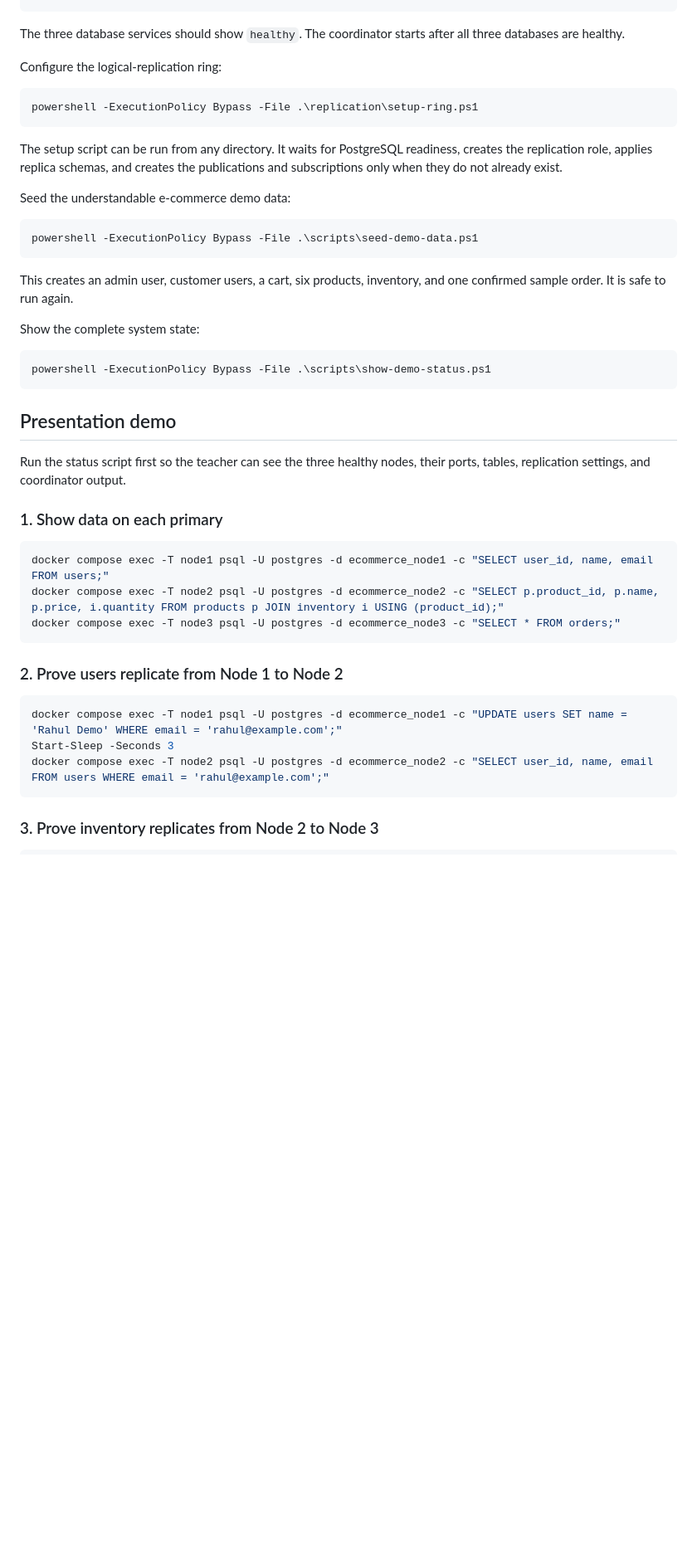
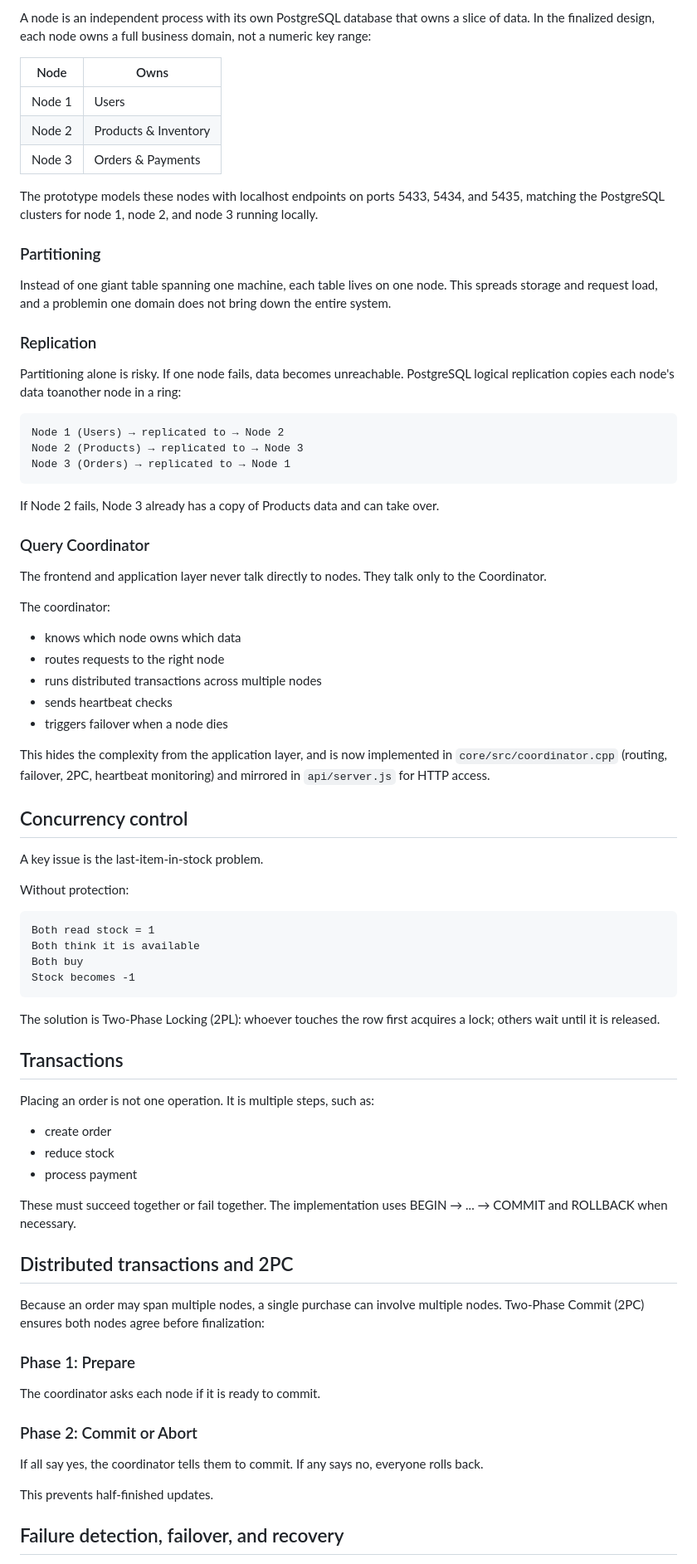
Before and after one commit to somyarawat22/DistriBuy, a Markdown page: README.md, the part around one of its changes. Shown at 83% size. Rendered like a GitHub page; blank space fills up the shorter version.

Commit message:
Revised readme
Updated project description and features in README.

````diff
--- a/README.md
+++ b/README.md
@@ -53,48 +63,81 @@ docker compose ps
+A node is an independent process with its own PostgreSQL database that owns a slice of data. In the finalized design, each node owns a full business domain, not a numeric key range:
+
+| Node | Owns |
+|---|---|
+| Node 1 | Users |
+| Node 2 | Products & Inventory |
+| Node 3 | Orders & Payments |
+
+The prototype models these nodes with localhost endpoints on ports 5433, 5434, and 5435, matching the PostgreSQL clusters for node 1, node 2, and node 3 running locally.
+
+### Partitioning
+
+Instead of one giant table spanning one machine, each table lives on one node. This spreads storage and request load, and a problemin one domain does not bring down the entire system.
+
+### Replication
+
+Partitioning alone is risky. If one node fails, data becomes unreachable. PostgreSQL logical replication copies each node's data toanother node in a ring:
+
+```text
+Node 1 (Users) → replicated to → Node 2
+Node 2 (Products) → replicated to → Node 3
+Node 3 (Orders) → replicated to → Node 1
 ```
 
-The three database services should show `healthy`. The coordinator starts after all three databases are healthy.
+If Node 2 fails, Node 3 already has a copy of Products data and can take over.
 
-Configure the logical-replication ring:
+### Query Coordinator
 
-```powershell
-powershell -ExecutionPolicy Bypass -File .\replication\setup-ring.ps1
+The frontend and application layer never talk directly to nodes. They talk only to the Coordinator.
+
+The coordinator:
+
+- knows which node owns which data
+- routes requests to the right node
+- runs distributed transactions across multiple nodes
+- sends heartbeat checks
+- triggers failover when a node dies
+
+This hides the complexity from the application layer, and is now implemented in `core/src/coordinator.cpp` (routing, failover, 2PC, heartbeat monitoring) and mirrored in `api/server.js` for HTTP access.
+
+## Concurrency control
+
+A key issue is the last-item-in-stock problem.
+
+Without protection:
+
+```text
+Both read stock = 1
+Both think it is available
+Both buy
+Stock becomes -1
 ```
 
-The setup script can be run from any directory. It waits for PostgreSQL readiness, creates the replication role, applies replica schemas, and creates the publications and subscriptions only when they do not already exist.
+The solution is Two-Phase Locking (2PL): whoever touches the row first acquires a lock; others wait until it is released.
 
-Seed the understandable e-commerce demo data:
+## Transactions
 
-```powershell
-powershell -ExecutionPolicy Bypass -File .\scripts\seed-demo-data.ps1
-```
+Placing an order is not one operation. It is multiple steps, such as:
 
-This creates an admin user, customer users, a cart, six products, inventory, and one confirmed sample order. It is safe to run again.
+- create order
+- reduce stock
+- process payment
 
-Show the complete system state:
+These must succeed together or fail together. The implementation uses BEGIN → ... → COMMIT and ROLLBACK when necessary.
 
-```powershell
-powershell -ExecutionPolicy Bypass -File .\scripts\show-demo-status.ps1
-```
+## Distributed transactions and 2PC
 
-## Presentation demo
+Because an order may span multiple nodes, a single purchase can involve multiple nodes. Two-Phase Commit (2PC) ensures both nodes agree before finalization:
 
-Run the status script first so the teacher can see the three healthy nodes, their ports, tables, replication settings, and coordinator output.
+### Phase 1: Prepare
 
-### 1. Show data on each primary
+The coordinator asks each node if it is ready to commit.
 
-```powershell
-docker compose exec -T node1 psql -U postgres -d ecommerce_node1 -c "SELECT user_id, name, email FROM users;"
-docker compose exec -T node2 psql -U postgres -d ecommerce_node2 -c "SELECT p.product_id, p.name, p.price, i.quantity FROM products p JOIN inventory i USING (product_id);"
-docker compose exec -T node3 psql -U postgres -d ecommerce_node3 -c "SELECT * FROM orders;"
-```
+### Phase 2: Commit or Abort
 
-### 2. Prove users replicate from Node 1 to Node 2
+If all say yes, the coordinator tells them to commit. If any says no, everyone rolls back.
 
-```powershell
-docker compose exec -T node1 psql -U postgres -d ecommerce_node1 -c "UPDATE users SET name = 'Rahul Demo' WHERE email = 'rahul@example.com';"
-Start-Sleep -Seconds 3
-docker compose exec -T node2 psql -U postgres -d ecommerce_node2 -c "SELECT user_id, name, email FROM users WHERE email = 'rahul@example.com';"
-```
+This prevents half-finished updates.
 
-### 3. Prove inventory replicates from Node 2 to Node 3
+## Failure detection, failover, and recovery
 
````
Also changed, not shown: other parts of README.md (+76 -180 lines).
